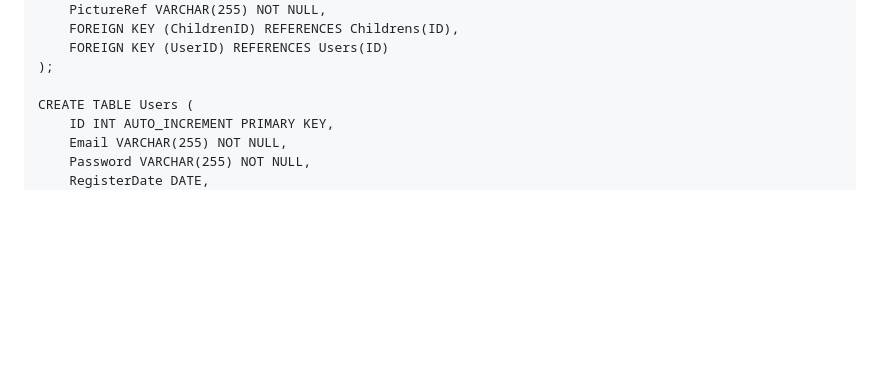
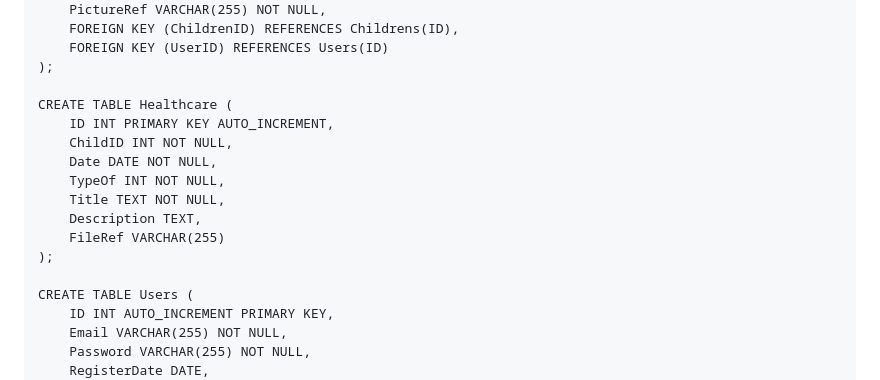
Before and after one commit to txospitikun/childcare-manager-web, a Markdown page: README.md, the part around the change. Rendered like a GitHub page; blank space fills up the shorter version.

```diff
--- a/README.md
+++ b/README.md
@@ -236,6 +236,16 @@ CREATE TABLE Photos (
     FOREIGN KEY (UserID) REFERENCES Users(ID)
 );
 
+CREATE TABLE Healthcare (
+    ID INT PRIMARY KEY AUTO_INCREMENT,
+    ChildID INT NOT NULL,
+    Date DATE NOT NULL,
+    TypeOf INT NOT NULL,
+    Title TEXT NOT NULL,
+    Description TEXT,
+    FileRef VARCHAR(255)
+);
+
 CREATE TABLE Users (
     ID INT AUTO_INCREMENT PRIMARY KEY,
     Email VARCHAR(255) NOT NULL,
```
